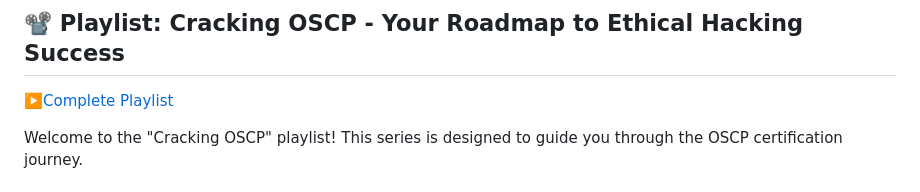
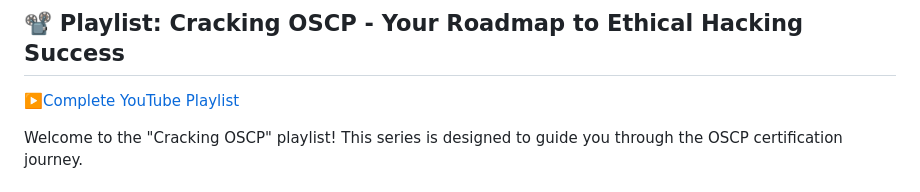
Before and after one commit to at0m-b0mb/Cracking-OSCP-Your-Roadmap-to-Ethical-Hacking-Success, a Markdown page: README.md, the part around the change. GitHub-like rendering.

```diff
--- a/README.md
+++ b/README.md
@@ -3,7 +3,7 @@
 [👑My Youtube Channel](https://www.youtube.com/@HackProKP)
 
 ## 📽️ Playlist: Cracking OSCP - Your Roadmap to Ethical Hacking Success
-[▶️Complete Playlist](https://www.youtube.com/watch?v=MvkNbn8i2so&list=PLyrv3TPh3ejYNZipa0OIUvkdjHeUTRJ3J&index=1&t=0s)
+[▶️Complete YouTube Playlist](https://www.youtube.com/watch?v=MvkNbn8i2so&list=PLyrv3TPh3ejYNZipa0OIUvkdjHeUTRJ3J&index=1&t=0s)
 
 Welcome to the "Cracking OSCP" playlist! This series is designed to guide you through the OSCP certification journey.
 
```
